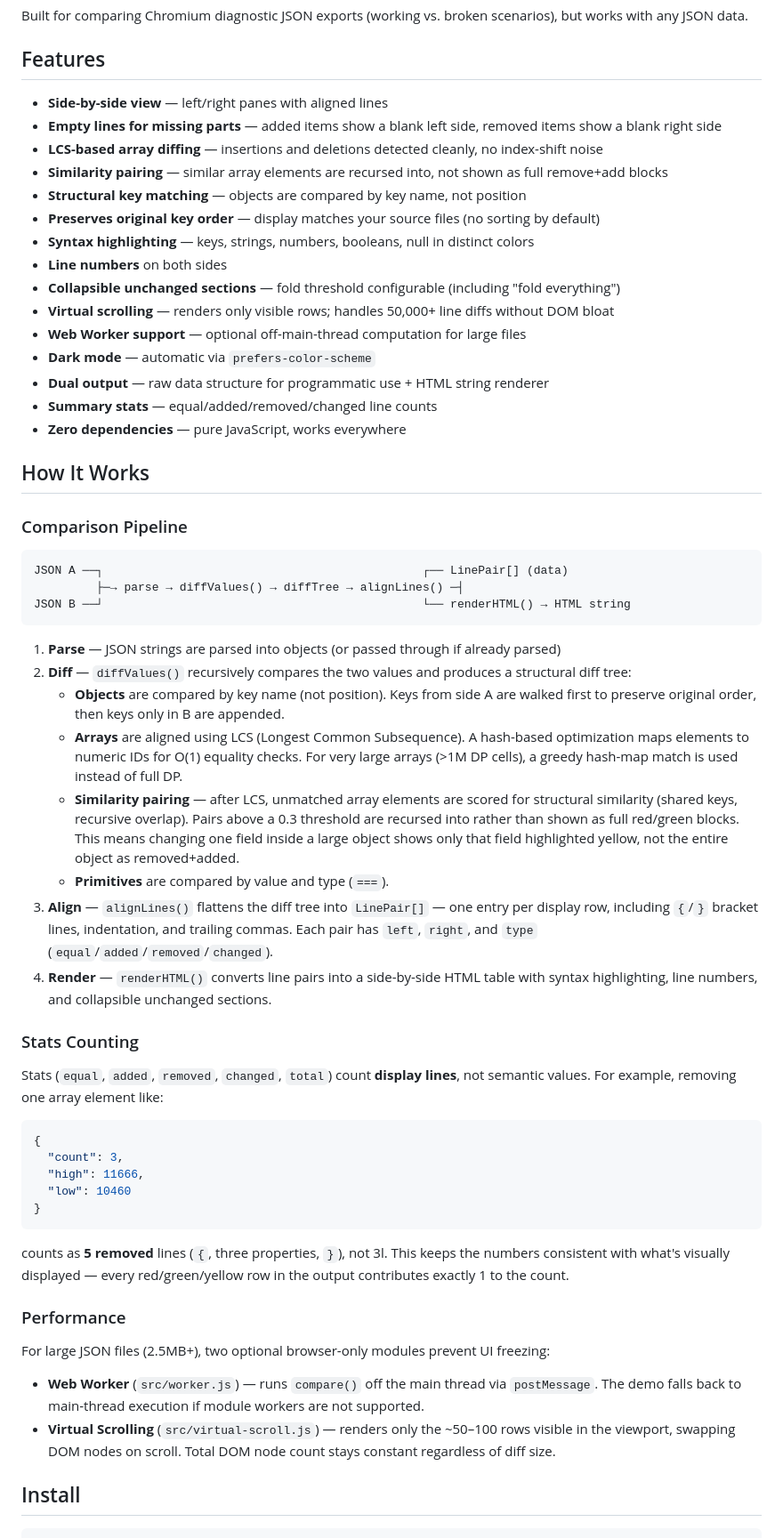
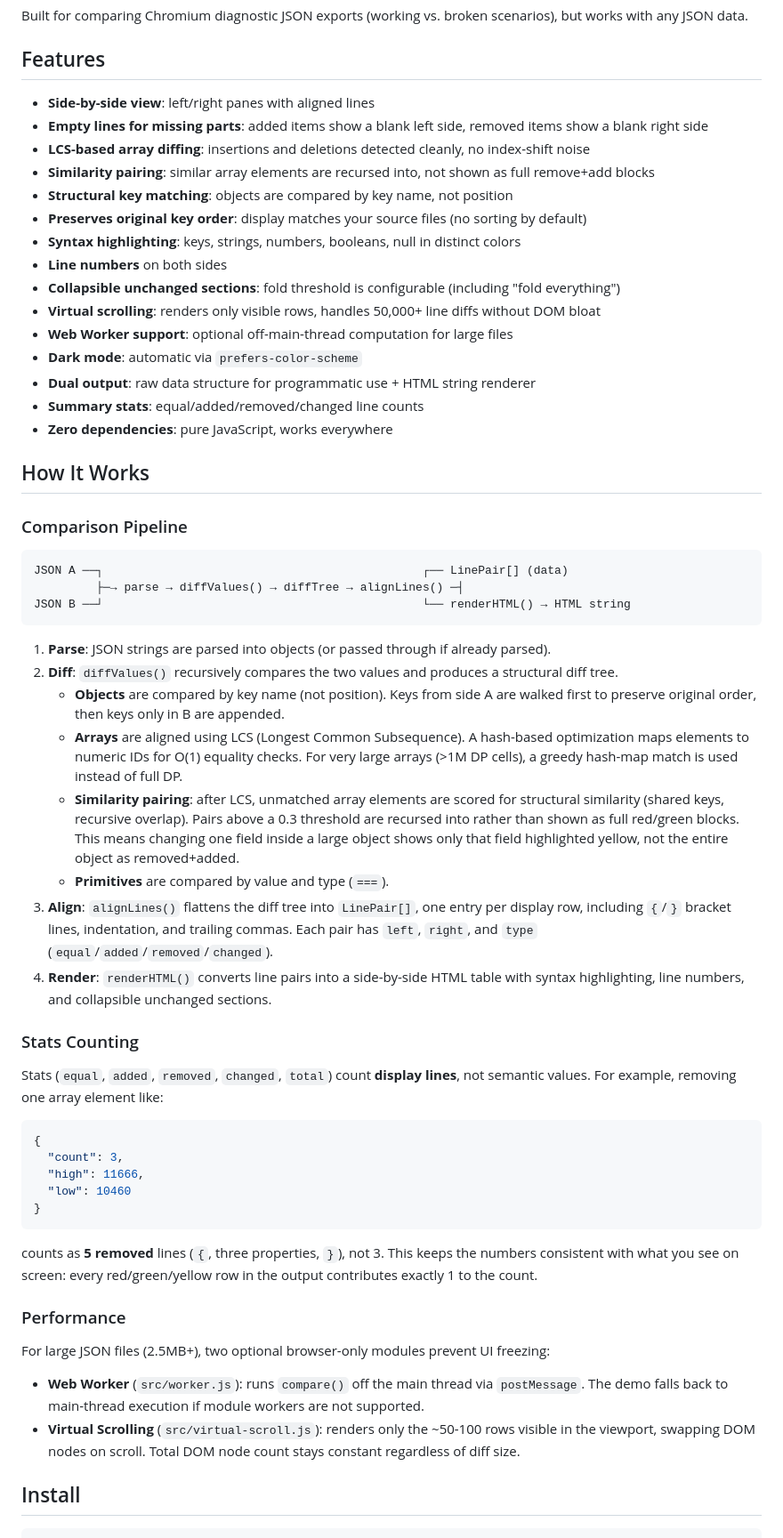
Before and after one commit to jeanr2022/JsonCompare, a Markdown page: README.md, the part around one of its changes. Shown at 89% size. Drawn GitHub-style.

Commit message:
Refactor README formatting for consistency and clarity

````diff
--- a/README.md
+++ b/README.md
@@ -6,21 +6,21 @@ Built for comparing Chromium diagnostic JSON exports (working vs. broken scenari
 
 ## Features
 
-- **Side-by-side view** — left/right panes with aligned lines
-- **Empty lines for missing parts** — added items show a blank left side, removed items show a blank right side
-- **LCS-based array diffing** — insertions and deletions detected cleanly, no index-shift noise
-- **Similarity pairing** — similar array elements are recursed into, not shown as full remove+add blocks
-- **Structural key matching** — objects are compared by key name, not position
-- **Preserves original key order** — display matches your source files (no sorting by default)
-- **Syntax highlighting** — keys, strings, numbers, booleans, null in distinct colors
+- **Side-by-side view**: left/right panes with aligned lines
+- **Empty lines for missing parts**: added items show a blank left side, removed items show a blank right side
+- **LCS-based array diffing**: insertions and deletions detected cleanly, no index-shift noise
+- **Similarity pairing**: similar array elements are recursed into, not shown as full remove+add blocks
+- **Structural key matching**: objects are compared by key name, not position
+- **Preserves original key order**: display matches your source files (no sorting by default)
+- **Syntax highlighting**: keys, strings, numbers, booleans, null in distinct colors
 - **Line numbers** on both sides
-- **Collapsible unchanged sections** — fold threshold configurable (including "fold everything")
-- **Virtual scrolling** — renders only visible rows; handles 50,000+ line diffs without DOM bloat
-- **Web Worker support** — optional off-main-thread computation for large files
-- **Dark mode** — automatic via `prefers-color-scheme`
-- **Dual output** — raw data structure for programmatic use + HTML string renderer
-- **Summary stats** — equal/added/removed/changed line counts
-- **Zero dependencies** — pure JavaScript, works everywhere
+- **Collapsible unchanged sections**: fold threshold is configurable (including "fold everything")
+- **Virtual scrolling**: renders only visible rows, handles 50,000+ line diffs without DOM bloat
+- **Web Worker support**: optional off-main-thread computation for large files
+- **Dark mode**: automatic via `prefers-color-scheme`
+- **Dual output**: raw data structure for programmatic use + HTML string renderer
+- **Summary stats**: equal/added/removed/changed line counts
+- **Zero dependencies**: pure JavaScript, works everywhere
 
 ## How It Works
 
@@ -32,14 +32,14 @@ JSON A ──┐                                              ┌── LinePair
 JSON B ──┘                                              └── renderHTML() → HTML string
 ```
 
-1. **Parse** — JSON strings are parsed into objects (or passed through if already parsed)
-2. **Diff** — `diffValues()` recursively compares the two values and produces a structural diff tree:
+1. **Parse**: JSON strings are parsed into objects (or passed through if already parsed).
+2. **Diff**: `diffValues()` recursively compares the two values and produces a structural diff tree.
    - **Objects** are compared by key name (not position). Keys from side A are walked first to preserve original order, then keys only in B are appended.
    - **Arrays** are aligned using LCS (Longest Common Subsequence). A hash-based optimization maps elements to numeric IDs for O(1) equality checks. For very large arrays (>1M DP cells), a greedy hash-map match is used instead of full DP.
-   - **Similarity pairing** — after LCS, unmatched array elements are scored for structural similarity (shared keys, recursive overlap). Pairs above a 0.3 threshold are recursed into rather than shown as full red/green blocks. This means changing one field inside a large object shows only that field highlighted yellow, not the entire object as removed+added.
+   - **Similarity pairing**: after LCS, unmatched array elements are scored for structural similarity (shared keys, recursive overlap). Pairs above a 0.3 threshold are recursed into rather than shown as full red/green blocks. This means changing one field inside a large object shows only that field highlighted yellow, not the entire object as removed+added.
    - **Primitives** are compared by value and type (`===`).
-3. **Align** — `alignLines()` flattens the diff tree into `LinePair[]` — one entry per display row, including `{`/`}` bracket lines, indentation, and trailing commas. Each pair has `left`, `right`, and `type` (`equal`/`added`/`removed`/`changed`).
-4. **Render** — `renderHTML()` converts line pairs into a side-by-side HTML table with syntax highlighting, line numbers, and collapsible unchanged sections.
+3. **Align**: `alignLines()` flattens the diff tree into `LinePair[]`, one entry per display row, including `{`/`}` bracket lines, indentation, and trailing commas. Each pair has `left`, `right`, and `type` (`equal`/`added`/`removed`/`changed`).
+4. **Render**: `renderHTML()` converts line pairs into a side-by-side HTML table with syntax highlighting, line numbers, and collapsible unchanged sections.
 
 ### Stats Counting
 
@@ -53,14 +53,14 @@ Stats (`equal`, `added`, `removed`, `changed`, `total`) count **display lines**,
 }
 ```
 
-counts as **5 removed** lines (`{`, three properties, `}`), not 3l. This keeps the numbers consistent with what's visually displayed — every red/green/yellow row in the output contributes exactly 1 to the count.
+counts as **5 removed** lines (`{`, three properties, `}`), not 3. This keeps the numbers consistent with what you see on screen: every red/green/yellow row in the output contributes exactly 1 to the count.
 
 ### Performance
 
 For large JSON files (2.5MB+), two optional browser-only modules prevent UI freezing:
 
-- **Web Worker** (`src/worker.js`) — runs `compare()` off the main thread via `postMessage`. The demo falls back to main-thread execution if module workers are not supported.
-- **Virtual Scrolling** (`src/virtual-scroll.js`) — renders only the ~50–100 rows visible in the viewport, swapping DOM nodes on scroll. Total DOM node count stays constant regardless of diff size.
+- **Web Worker** (`src/worker.js`): runs `compare()` off the main thread via `postMessage`. The demo falls back to main-thread execution if module workers are not supported.
+- **Virtual Scrolling** (`src/virtual-scroll.js`): renders only the ~50-100 rows visible in the viewport, swapping DOM nodes on scroll. Total DOM node count stays constant regardless of diff size.
 
 ## Install
 
````
Also changed, not shown: other parts of README.md (+19 -19 lines).
